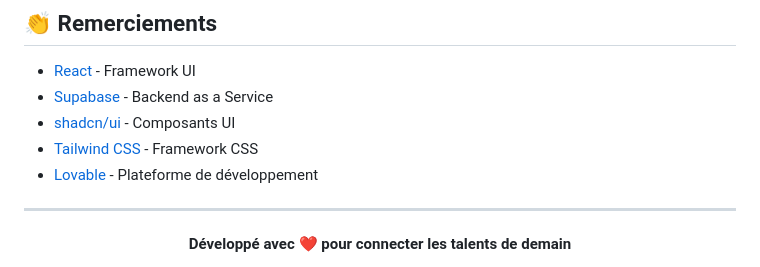
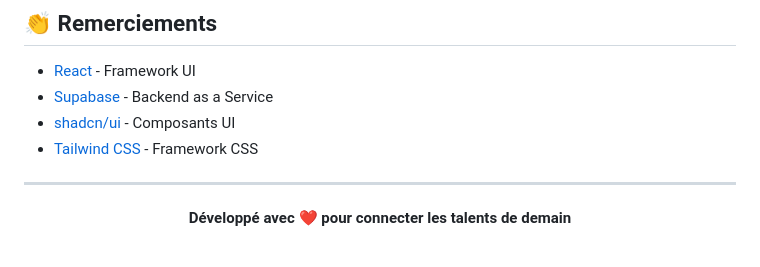
Before and after one commit to Durel1/GetJob, a Markdown page: README.md, the part around the change. Drawn GitHub-style.

Commit message:
update
Removed Lovable from the list of resources.

```diff
--- a/README.md
+++ b/README.md
@@ -620,7 +620,6 @@ Ce projet est sous licence MIT. Voir le fichier [LICENSE](LICENSE) pour plus de
 - [Supabase](https://supabase.com/) - Backend as a Service
 - [shadcn/ui](https://ui.shadcn.com/) - Composants UI
 - [Tailwind CSS](https://tailwindcss.com/) - Framework CSS
-- [Lovable](https://lovable.dev/) - Plateforme de développement
 
 ---
 
```
